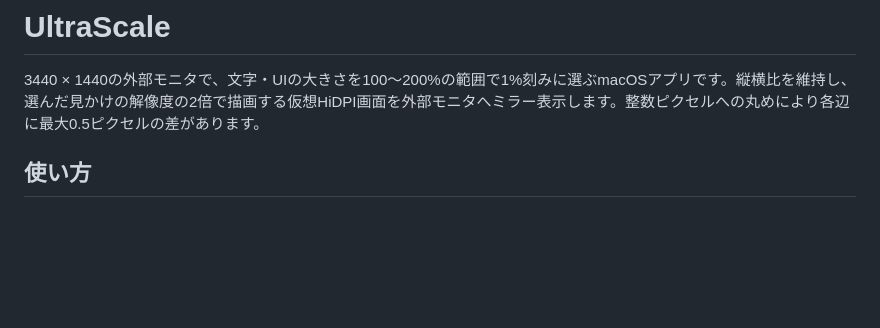
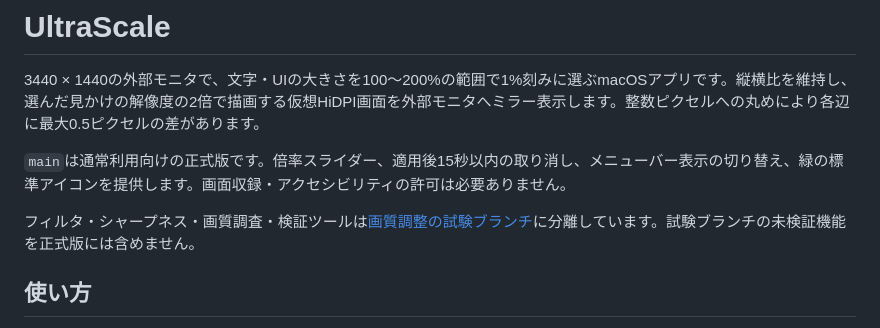
Before and after one commit to tndd/ultrascale, a Markdown page: README.md, the part around the change. Drawn GitHub-style; blank space fills up the shorter version.

```diff
--- a/README.md
+++ b/README.md
@@ -1,6 +1,10 @@
 # UltraScale
 
 3440 × 1440の外部モニタで、文字・UIの大きさを100〜200%の範囲で1%刻みに選ぶmacOSアプリです。縦横比を維持し、選んだ見かけの解像度の2倍で描画する仮想HiDPI画面を外部モニタへミラー表示します。整数ピクセルへの丸めにより各辺に最大0.5ピクセルの差があります。
+
+`main`は通常利用向けの正式版です。倍率スライダー、適用後15秒以内の取り消し、メニューバー表示の切り替え、緑の標準アイコンを提供します。画面収録・アクセシビリティの許可は必要ありません。
+
+フィルタ・シャープネス・画質調査・検証ツールは[画質調整の試験ブランチ](https://github.com/tndd/ultrascale/tree/codex/20261015_0645-pr-2-display-filters)に分離しています。試験ブランチの未検証機能を正式版には含めません。
 
 ## 使い方
 
```
Also changed, not shown: VALIDATION.md (+8 -0 lines).
